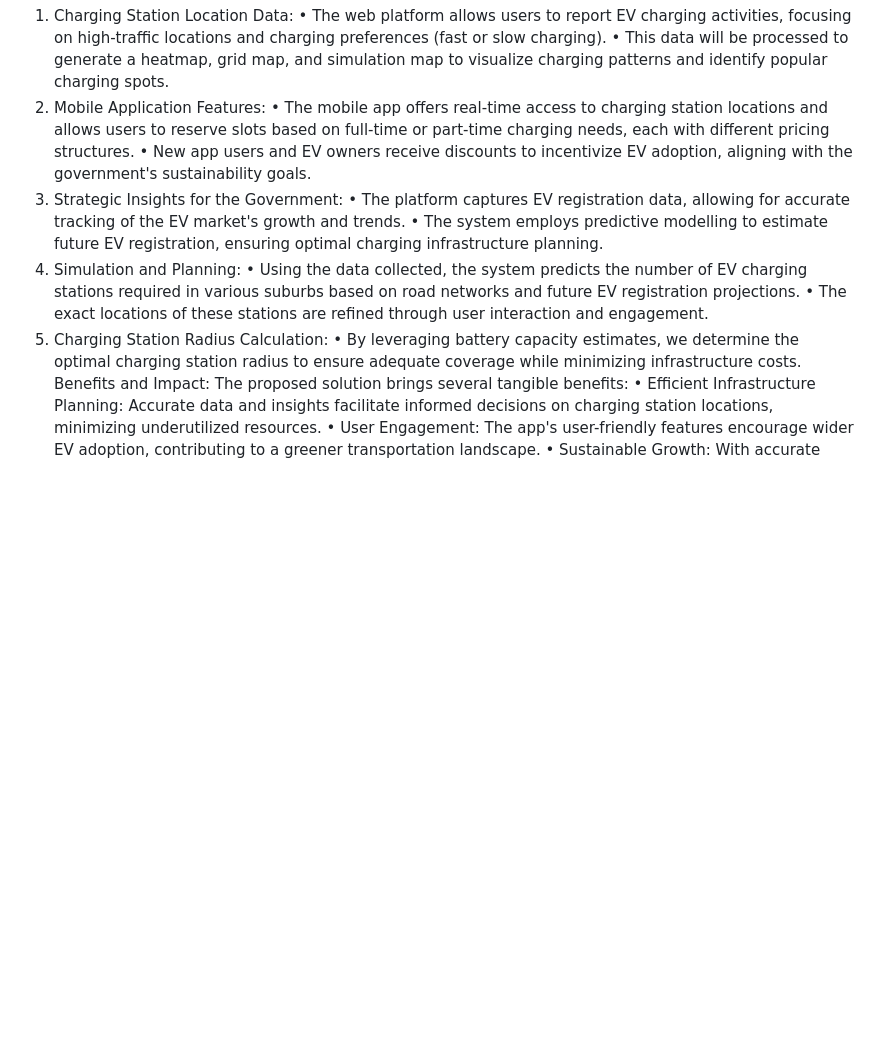
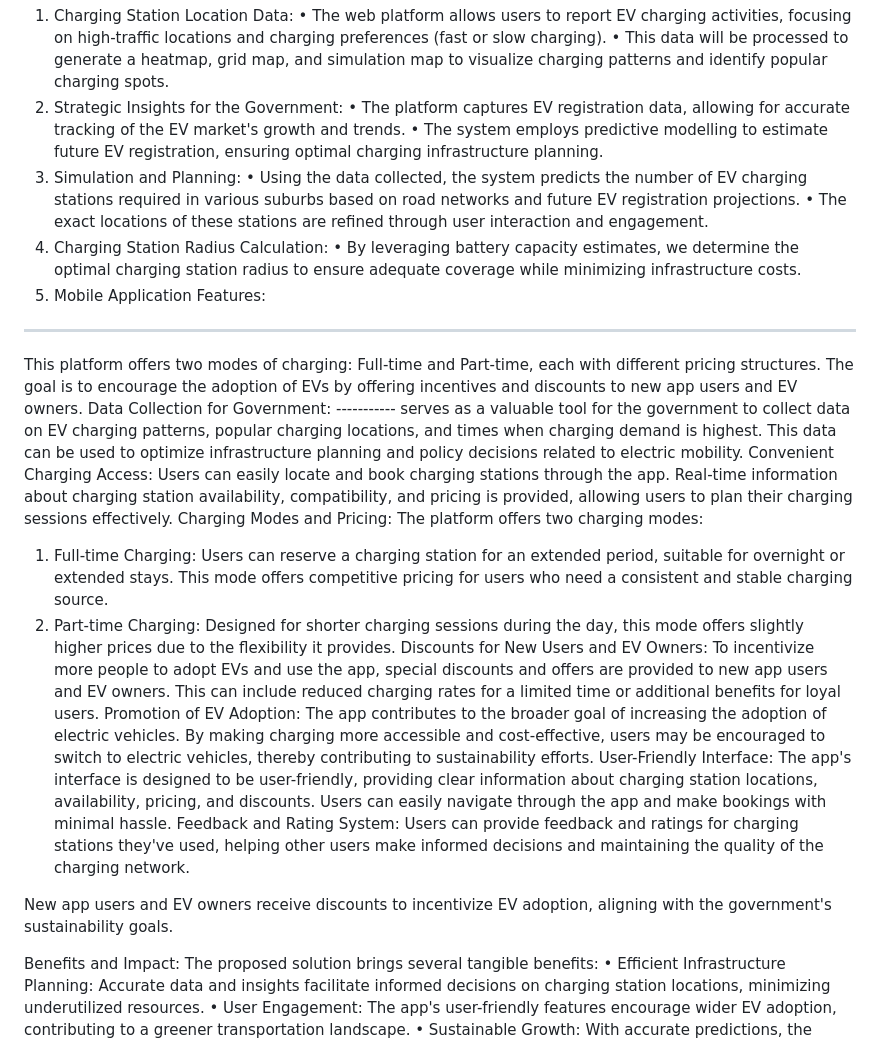
Before and after one commit to UmayirFeroze/GovHack-Charging-Electric-Vehicles-in-the-ACT, a Markdown page: README.md, the part around the change. Drawn GitHub-style; blank space fills up the shorter version.

```diff
--- a/README.md
+++ b/README.md
@@ -7,17 +7,29 @@ To address the gaps in existing EV charging infrastructure and provide valuable
 1.	Charging Station Location Data:
 •	The web platform allows users to report EV charging activities, focusing on high-traffic locations and charging preferences (fast or slow charging).
 •	This data will be processed to generate a heatmap, grid map, and simulation map to visualize charging patterns and identify popular charging spots.
-2.	Mobile Application Features:
-•	The mobile app offers real-time access to charging station locations and allows users to reserve slots based on full-time or part-time charging needs, each with different pricing structures.
-•	New app users and EV owners receive discounts to incentivize EV adoption, aligning with the government's sustainability goals.
-3.	Strategic Insights for the Government:
+2.	Strategic Insights for the Government:
 •	The platform captures EV registration data, allowing for accurate tracking of the EV market's growth and trends.
 •	The system employs predictive modelling to estimate future EV registration, ensuring optimal charging infrastructure planning.
-4.	Simulation and Planning:
+3.	Simulation and Planning:
 •	Using the data collected, the system predicts the number of EV charging stations required in various suburbs based on road networks and future EV registration projections.
 •	The exact locations of these stations are refined through user interaction and engagement.
-5.	Charging Station Radius Calculation:
+4.	Charging Station Radius Calculation:
 •	By leveraging battery capacity estimates, we determine the optimal charging station radius to ensure adequate coverage while minimizing infrastructure costs.
+5.	Mobile Application Features:
+------------
+This platform offers two modes of charging: Full-time and Part-time, each with different pricing structures. The goal is to encourage the adoption of EVs by offering incentives and discounts to new app users and EV owners.
+Data Collection for Government: ----------- serves as a valuable tool for the government to collect data on EV charging patterns, popular charging locations, and times when charging demand is highest. This data can be used to optimize infrastructure planning and policy decisions related to electric mobility.
+Convenient Charging Access: Users can easily locate and book charging stations through the app. Real-time information about charging station availability, compatibility, and pricing is provided, allowing users to plan their charging sessions effectively.
+Charging Modes and Pricing: The platform offers two charging modes:
+1.	Full-time Charging: Users can reserve a charging station for an extended period, suitable for overnight or extended stays. This mode offers competitive pricing for users who need a consistent and stable charging source.
+2.	Part-time Charging: Designed for shorter charging sessions during the day, this mode offers slightly higher prices due to the flexibility it provides.
+Discounts for New Users and EV Owners: To incentivize more people to adopt EVs and use the app, special discounts and offers are provided to new app users and EV owners. This can include reduced charging rates for a limited time or additional benefits for loyal users.
+Promotion of EV Adoption: The app contributes to the broader goal of increasing the adoption of electric vehicles. By making charging more accessible and cost-effective, users may be encouraged to switch to electric vehicles, thereby contributing to sustainability efforts.
+User-Friendly Interface: The app's interface is designed to be user-friendly, providing clear information about charging station locations, availability, pricing, and discounts. Users can easily navigate through the app and make bookings with minimal hassle.
+Feedback and Rating System: Users can provide feedback and ratings for charging stations they've used, helping other users make informed decisions and maintaining the quality of the charging network.
+
+New app users and EV owners receive discounts to incentivize EV adoption, aligning with the government's sustainability goals.
+
 Benefits and Impact:
 The proposed solution brings several tangible benefits:
 •	Efficient Infrastructure Planning: Accurate data and insights facilitate informed decisions on charging station locations, minimizing underutilized resources.
```
